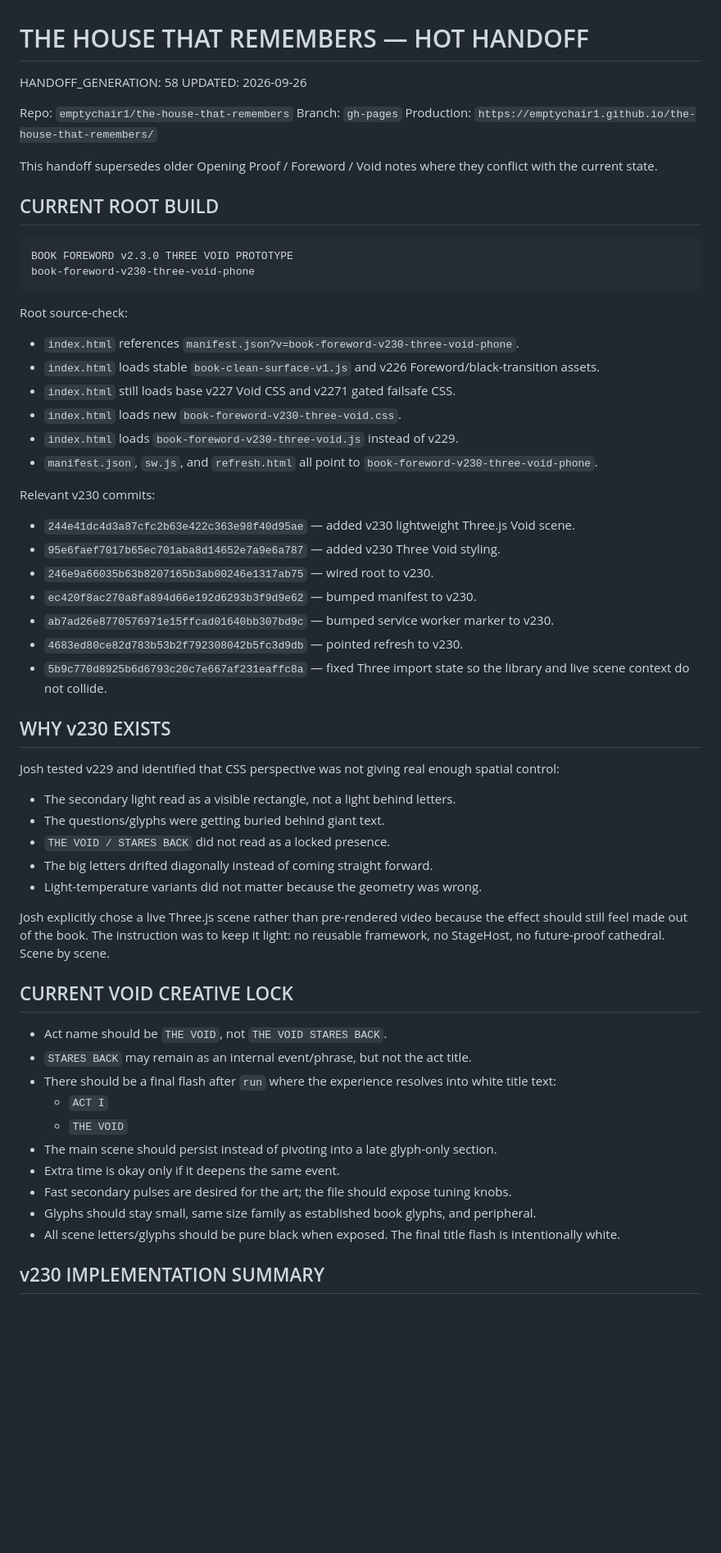
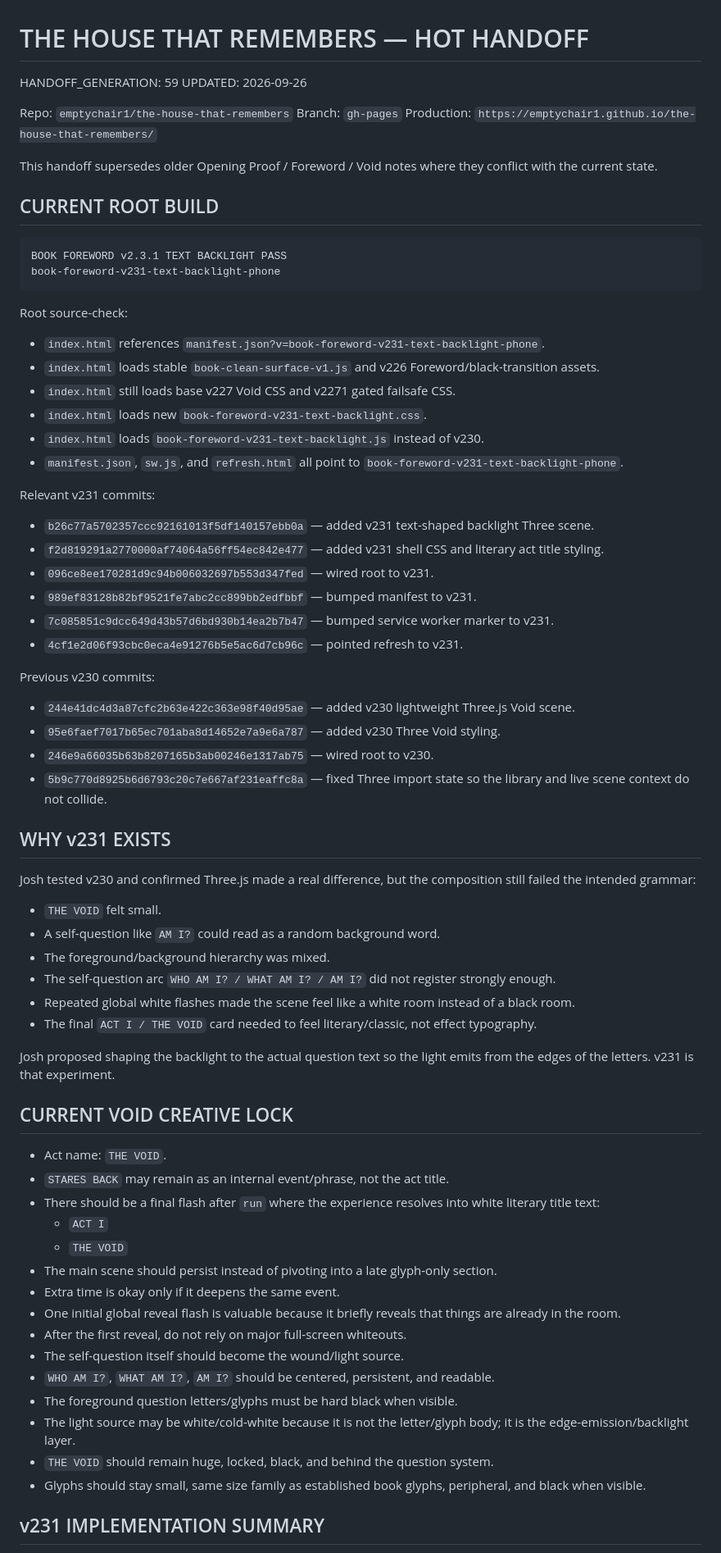
Before and after one commit to emptychair1/the-house-that-remembers, a Markdown page: HOT-HANDOFF.md, the part around one of its changes. Shown at 82% size. Drawn GitHub-style; blank space fills up the shorter version.

````diff
--- a/HOT-HANDOFF.md
+++ b/HOT-HANDOFF.md
@@ -1,6 +1,6 @@
 # THE HOUSE THAT REMEMBERS — HOT HANDOFF
 
-HANDOFF_GENERATION: 58
+HANDOFF_GENERATION: 59
 UPDATED: 2026-09-26
 
 Repo: `emptychair1/the-house-that-remembers`
@@ -12,50 +12,61 @@ This handoff supersedes older Opening Proof / Foreword / Void notes where they c
 ## CURRENT ROOT BUILD
 
 ```text
-BOOK FOREWORD v2.3.0 THREE VOID PROTOTYPE
-book-foreword-v230-three-void-phone
+BOOK FOREWORD v2.3.1 TEXT BACKLIGHT PASS
+book-foreword-v231-text-backlight-phone
 ```
 
 Root source-check:
-- `index.html` references `manifest.json?v=book-foreword-v230-three-void-phone`.
+- `index.html` references `manifest.json?v=book-foreword-v231-text-backlight-phone`.
 - `index.html` loads stable `book-clean-surface-v1.js` and v226 Foreword/black-transition assets.
 - `index.html` still loads base v227 Void CSS and v2271 gated failsafe CSS.
-- `index.html` loads new `book-foreword-v230-three-void.css`.
-- `index.html` loads `book-foreword-v230-three-void.js` instead of v229.
-- `manifest.json`, `sw.js`, and `refresh.html` all point to `book-foreword-v230-three-void-phone`.
+- `index.html` loads new `book-foreword-v231-text-backlight.css`.
+- `index.html` loads `book-foreword-v231-text-backlight.js` instead of v230.
+- `manifest.json`, `sw.js`, and `refresh.html` all point to `book-foreword-v231-text-backlight-phone`.
 
-Relevant v230 commits:
+Relevant v231 commits:
+- `b26c77a5702357ccc92161013f5df140157ebb0a` — added v231 text-shaped backlight Three scene.
+- `f2d819291a2770000af74064a56ff54ec842e477` — added v231 shell CSS and literary act title styling.
+- `096ce8ee170281d9c94b006032697b553d347fed` — wired root to v231.
+- `989ef83128b82bf9521fe7abc2cc899bb2edfbbf` — bumped manifest to v231.
+- `7c085851c9dcc649d43b57d6bd930b14ea2b7b47` — bumped service worker marker to v231.
+- `4cf1e2d06f93cbc0eca4e91276b5e5ac6d7cb96c` — pointed refresh to v231.
+
+Previous v230 commits:
 - `244e41dc4d3a87cfc2b63e422c363e98f40d95ae` — added v230 lightweight Three.js Void scene.
 - `95e6faef7017b65ec701aba8d14652e7a9e6a787` — added v230 Three Void styling.
 - `246e9a66035b63b8207165b3ab00246e1317ab75` — wired root to v230.
-- `ec420f8ac270a8fa894d66e192d6293b3f9d9e62` — bumped manifest to v230.
-- `ab7ad26e8770576971e15ffcad01640bb307bd9c` — bumped service worker marker to v230.
-- `4683ed80ce82d783b53b2f792308042b5fc3d9db` — pointed refresh to v230.
 - `5b9c770d8925b6d6793c20c7e667af231eaffc8a` — fixed Three import state so the library and live scene context do not collide.
 
-## WHY v230 EXISTS
+## WHY v231 EXISTS
 
-Josh tested v229 and identified that CSS perspective was not giving real enough spatial control:
-- The secondary light read as a visible rectangle, not a light behind letters.
-- The questions/glyphs were getting buried behind giant text.
-- `THE VOID / STARES BACK` did not read as a locked presence.
-- The big letters drifted diagonally instead of coming straight forward.
-- Light-temperature variants did not matter because the geometry was wrong.
+Josh tested v230 and confirmed Three.js made a real difference, but the composition still failed the intended grammar:
+- `THE VOID` felt small.
+- A self-question like `AM I?` could read as a random background word.
+- The foreground/background hierarchy was mixed.
+- The self-question arc `WHO AM I? / WHAT AM I? / AM I?` did not register strongly enough.
+- Repeated global white flashes made the scene feel like a white room instead of a black room.
+- The final `ACT I / THE VOID` card needed to feel literary/classic, not effect typography.
 
-Josh explicitly chose a live Three.js scene rather than pre-rendered video because the effect should still feel made out of the book. The instruction was to keep it light: no reusable framework, no StageHost, no future-proof cathedral. Scene by scene.
+Josh proposed shaping the backlight to the actual question text so the light emits from the edges of the letters. v231 is that experiment.
 
 ## CURRENT VOID CREATIVE LOCK
 
-- Act name should be `THE VOID`, not `THE VOID STARES BACK`.
-- `STARES BACK` may remain as an internal event/phrase, but not the act title.
-- There should be a final flash after `run` where the experience resolves into white title text:
+- Act name: `THE VOID`.
+- `STARES BACK` may remain as an internal event/phrase, not the act title.
+- There should be a final flash after `run` where the experience resolves into white literary title text:
   - `ACT I`
   - `THE VOID`
 - The main scene should persist instead of pivoting into a late glyph-only section.
 - Extra time is okay only if it deepens the same event.
-- Fast secondary pulses are desired for the art; the file should expose tuning knobs.
-- Glyphs should stay small, same size family as established book glyphs, and peripheral.
-- All scene letters/glyphs should be pure black when exposed. The final title flash is intentionally white.
+- One initial global reveal flash is valuable because it briefly reveals that things are already in the room.
+- After the first reveal, do not rely on major full-screen whiteouts.
+- The self-question itself should become the wound/light source.
+- `WHO AM I?`, `WHAT AM I?`, `AM I?` should be centered, persistent, and readable.
+- The foreground question letters/glyphs must be hard black when visible.
+- The light source may be white/cold-white because it is not the letter/glyph body; it is the edge-emission/backlight layer.
+- `THE VOID` should remain huge, locked, black, and behind the question system.
+- Glyphs should stay small, same size family as established book glyphs, peripheral, and black when visible.
 
-## v230 IMPLEMENTATION SUMMARY
+## v231 IMPLEMENTATION SUMMARY
 
````
Also changed, not shown: other parts of HOT-HANDOFF.md (+50 -36 lines).
